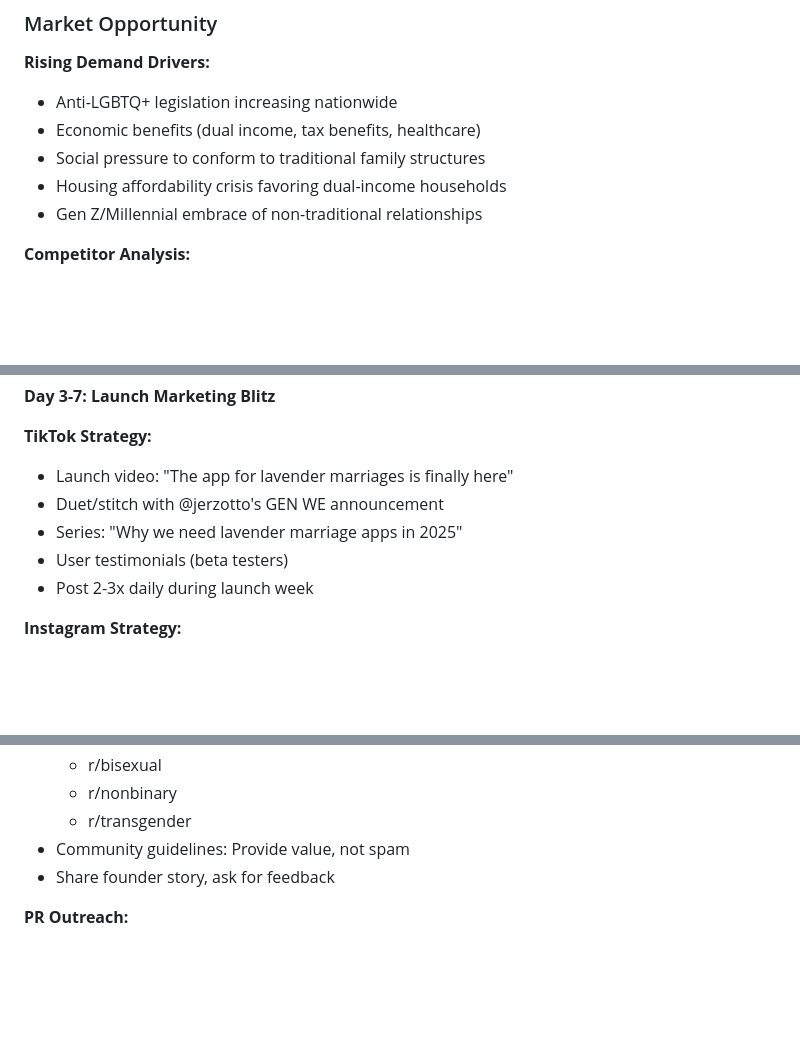
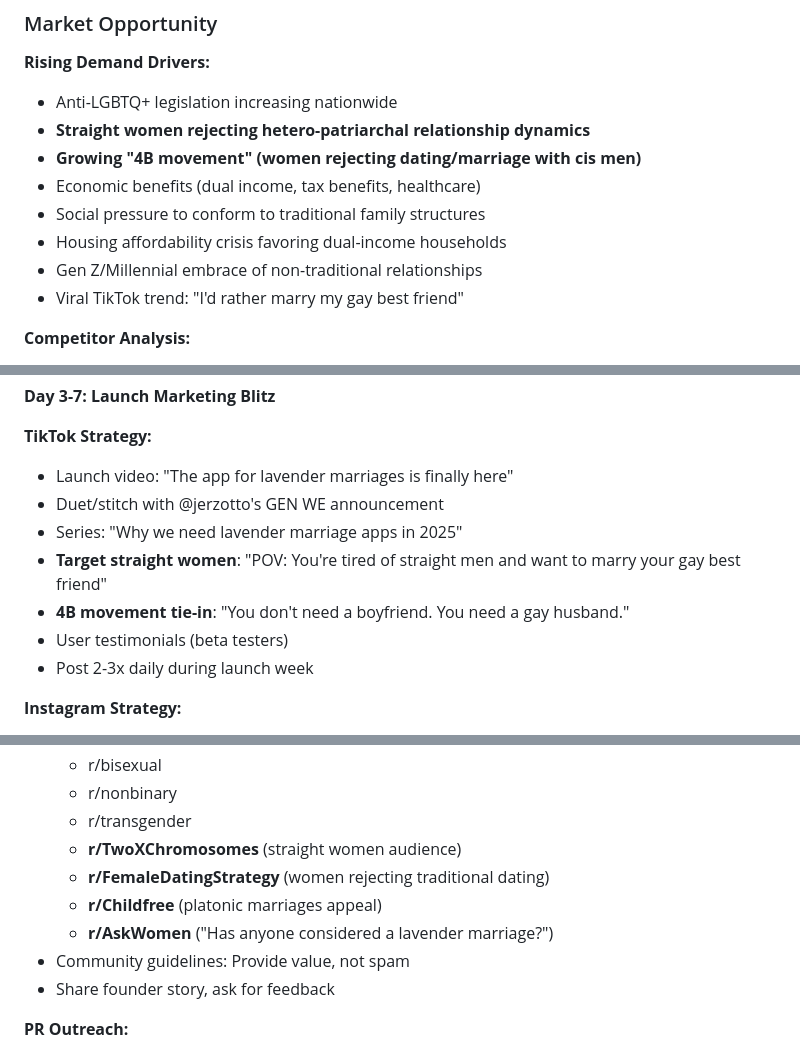
Before and after one commit to creatorscore/accord, a Markdown page: accord-prd.md, 3 parts joined by grey strips. Rendered like a GitHub page; blank space fills up the shorter version.

```diff
--- a/accord-prd.md
+++ b/accord-prd.md
@@ -50,10 +57,13 @@ Empower LGBTQ+ individuals to form meaningful partnerships based on compatibilit
 
 **Rising Demand Drivers:**
 - Anti-LGBTQ+ legislation increasing nationwide
+- **Straight women rejecting hetero-patriarchal relationship dynamics**
+- **Growing "4B movement" (women rejecting dating/marriage with cis men)**
 - Economic benefits (dual income, tax benefits, healthcare)
 - Social pressure to conform to traditional family structures
 - Housing affordability crisis favoring dual-income households
 - Gen Z/Millennial embrace of non-traditional relationships
+- Viral TikTok trend: "I'd rather marry my gay best friend"
 
 **Competitor Analysis:**
 - **GEN WE** (announced Feb 2025): Just announced on TikTok, no app yet
@@ -799,6 +827,8 @@ See `CLAUDE.md` for complete schema. Key tables:
 - Launch video: "The app for lavender marriages is finally here"
 - Duet/stitch with @jerzotto's GEN WE announcement
 - Series: "Why we need lavender marriage apps in 2025"
+- **Target straight women**: "POV: You're tired of straight men and want to marry your gay best friend"
+- **4B movement tie-in**: "You don't need a boyfriend. You need a gay husband."
 - User testimonials (beta testers)
 - Post 2-3x daily during launch week
 
@@ -817,6 +847,10 @@ See `CLAUDE.md` for complete schema. Key tables:
   - r/bisexual
   - r/nonbinary
   - r/transgender
+  - **r/TwoXChromosomes** (straight women audience)
+  - **r/FemaleDatingStrategy** (women rejecting traditional dating)
+  - **r/Childfree** (platonic marriages appeal)
+  - **r/AskWomen** ("Has anyone considered a lavender marriage?")
 - Community guidelines: Provide value, not spam
 - Share founder story, ask for feedback
 
```
Also changed, not shown: other parts of accord-prd.md (+44 -15 lines).
